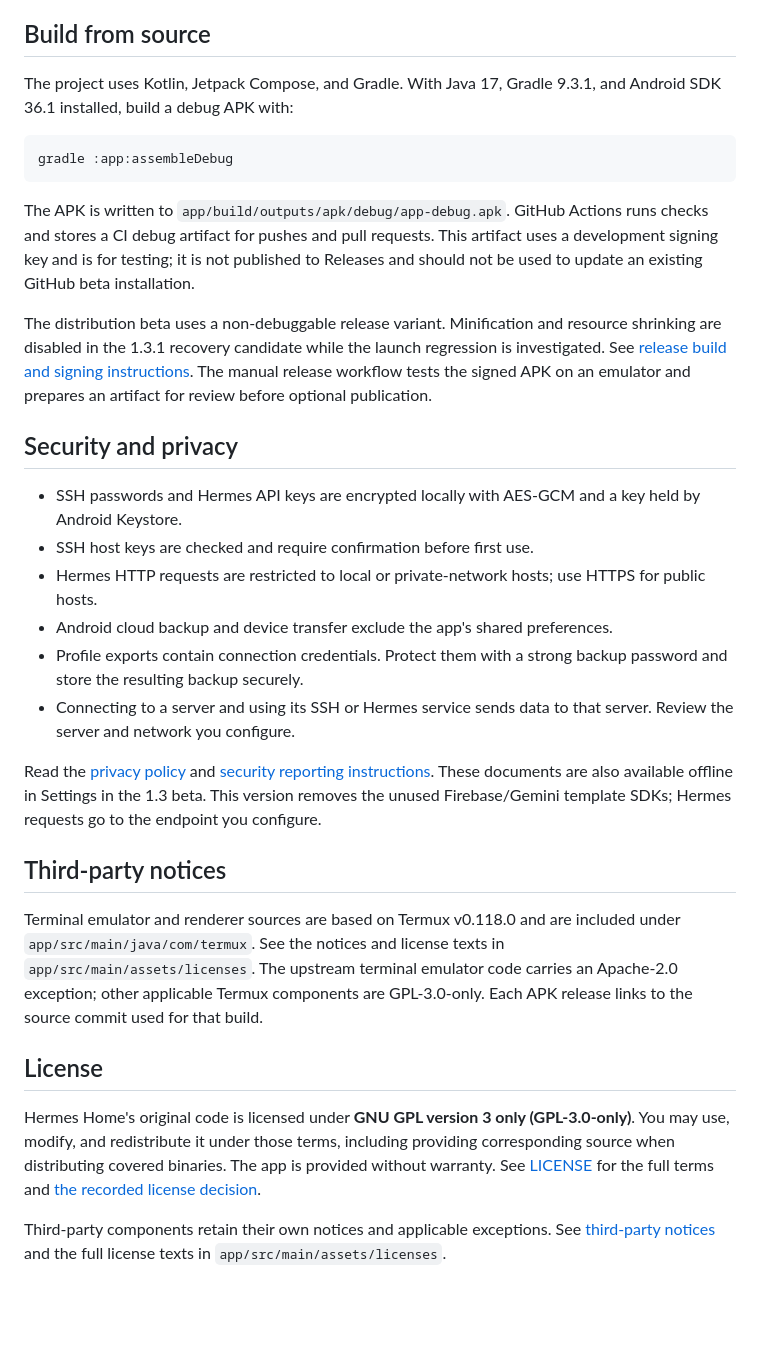
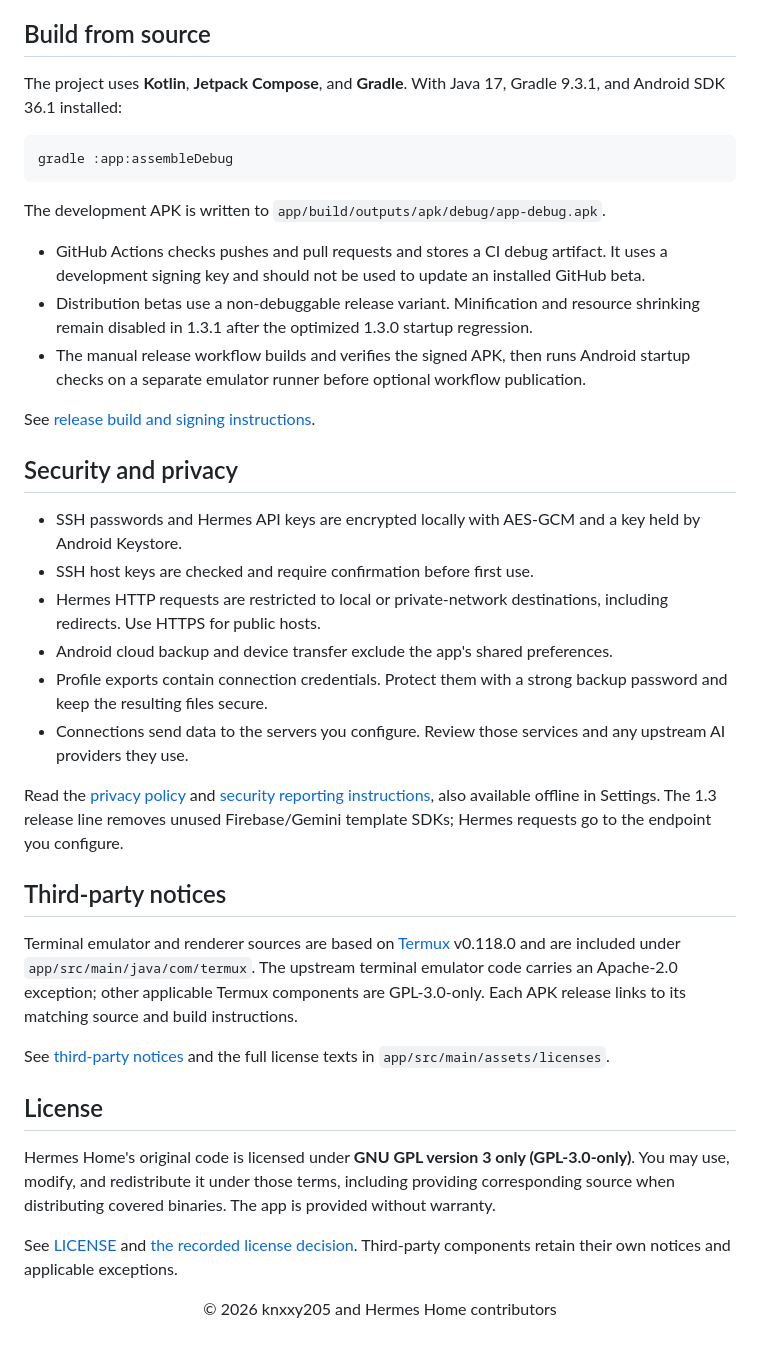
Before and after one commit to knxxy205/Hermes-Home, a Markdown page: README.md, the part around one of its changes. Rendered like a GitHub page; blank space fills up the shorter version.

````diff
--- a/README.md
+++ b/README.md
@@ -49,33 +100,45 @@ See [the Files beta test guide](docs/files-beta-testing.md) before distributing
 
 ## Build from source
 
-The project uses Kotlin, Jetpack Compose, and Gradle. With Java 17, Gradle 9.3.1, and Android SDK 36.1 installed, build a debug APK with:
+The project uses **Kotlin**, **Jetpack Compose**, and **Gradle**. With Java 17, Gradle 9.3.1, and Android SDK 36.1 installed:
 
 ```sh
 gradle :app:assembleDebug
 ```
 
-The APK is written to `app/build/outputs/apk/debug/app-debug.apk`. GitHub Actions runs checks and stores a CI debug artifact for pushes and pull requests. This artifact uses a development signing key and is for testing; it is not published to Releases and should not be used to update an existing GitHub beta installation.
+The development APK is written to `app/build/outputs/apk/debug/app-debug.apk`.
 
-The distribution beta uses a non-debuggable release variant. Minification and resource shrinking are disabled in the 1.3.1 recovery candidate while the launch regression is investigated. See [release build and signing instructions](docs/release-build.md). The manual release workflow tests the signed APK on an emulator and prepares an artifact for review before optional publication.
+- GitHub Actions checks pushes and pull requests and stores a CI debug artifact. It uses a development signing key and should not be used to update an installed GitHub beta.
+- Distribution betas use a non-debuggable release variant. Minification and resource shrinking remain disabled in 1.3.1 after the optimized 1.3.0 startup regression.
+- The manual release workflow builds and verifies the signed APK, then runs Android startup checks on a separate emulator runner before optional workflow publication.
+
+See [release build and signing instructions](docs/release-build.md).
 
 ## Security and privacy
 
 - SSH passwords and Hermes API keys are encrypted locally with AES-GCM and a key held by Android Keystore.
 - SSH host keys are checked and require confirmation before first use.
-- Hermes HTTP requests are restricted to local or private-network hosts; use HTTPS for public hosts.
+- Hermes HTTP requests are restricted to local or private-network destinations, including redirects. Use HTTPS for public hosts.
 - Android cloud backup and device transfer exclude the app's shared preferences.
-- Profile exports contain connection credentials. Protect them with a strong backup password and store the resulting backup securely.
-- Connecting to a server and using its SSH or Hermes service sends data to that server. Review the server and network you configure.
+- Profile exports contain connection credentials. Protect them with a strong backup password and keep the resulting files secure.
+- Connections send data to the servers you configure. Review those services and any upstream AI providers they use.
 
-Read the [privacy policy](PRIVACY.md) and [security reporting instructions](SECURITY.md). These documents are also available offline in Settings in the 1.3 beta. This version removes the unused Firebase/Gemini template SDKs; Hermes requests go to the endpoint you configure.
+Read the [privacy policy](PRIVACY.md) and [security reporting instructions](SECURITY.md), also available offline in Settings. The 1.3 release line removes unused Firebase/Gemini template SDKs; Hermes requests go to the endpoint you configure.
 
 ## Third-party notices
 
-Terminal emulator and renderer sources are based on Termux v0.118.0 and are included under `app/src/main/java/com/termux`. See the notices and license texts in `app/src/main/assets/licenses`. The upstream terminal emulator code carries an Apache-2.0 exception; other applicable Termux components are GPL-3.0-only. Each APK release links to the source commit used for that build.
+Terminal emulator and renderer sources are based on [Termux](https://github.com/termux/termux-app) v0.118.0 and are included under `app/src/main/java/com/termux`. The upstream terminal emulator code carries an Apache-2.0 exception; other applicable Termux components are GPL-3.0-only. Each APK release links to its matching source and build instructions.
+
+See [third-party notices](THIRD_PARTY_NOTICES.md) and the full license texts in `app/src/main/assets/licenses`.
 
 ## License
 
-Hermes Home's original code is licensed under **GNU GPL version 3 only (GPL-3.0-only)**. You may use, modify, and redistribute it under those terms, including providing corresponding source when distributing covered binaries. The app is provided without warranty. See [LICENSE](LICENSE) for the full terms and [the recorded license decision](docs/license-review.md).
+Hermes Home's original code is licensed under **GNU GPL version 3 only (GPL-3.0-only)**. You may use, modify, and redistribute it under those terms, including providing corresponding source when distributing covered binaries. The app is provided without warranty.
 
-Third-party components retain their own notices and applicable exceptions. See [third-party notices](THIRD_PARTY_NOTICES.md) and the full license texts in `app/src/main/assets/licenses`.
+See [LICENSE](LICENSE) and [the recorded license decision](docs/license-review.md). Third-party components retain their own notices and applicable exceptions.
+
+<div align="center">
+
+© 2026 knxxy205 and Hermes Home contributors
+
+</div>
````
Also changed, not shown: other parts of README.md (+74 -23 lines), docs/images/hermes-home-poster.jpg (added), docs/images/logo.png (added), docs/images/mockup-files.png (added), docs/images/mockup-login.png (added), docs/images/mockup-terminal.png (added).
